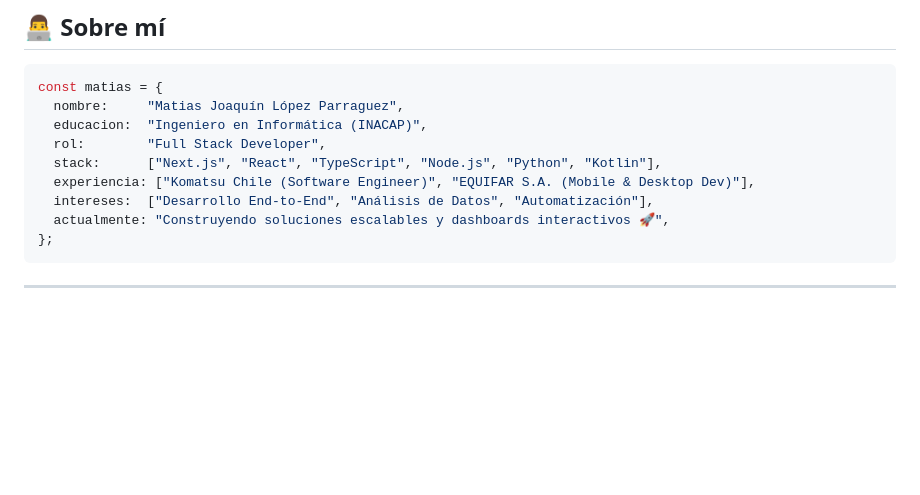
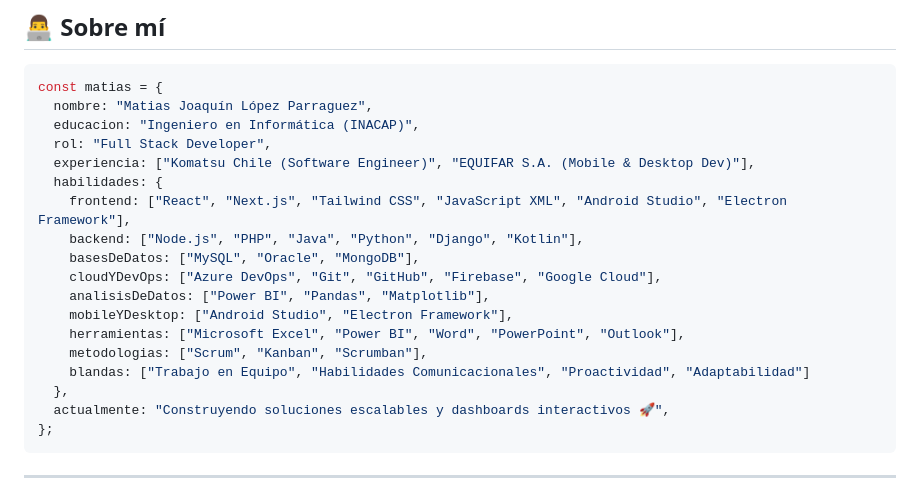
Before and after one commit to MatiLegend/MatiLegend, a Markdown page: README.md, the part around the change. Rendered like a GitHub page; blank space fills up the shorter version.

Commit message:
feat: update TypeScript profile with detailed CV skills

````diff
--- a/README.md
+++ b/README.md
@@ -29,12 +29,21 @@
 
 ```typescript
 const matias = {
-  nombre:     "Matias Joaquín López Parraguez",
-  educacion:  "Ingeniero en Informática (INACAP)",
-  rol:        "Full Stack Developer",
-  stack:      ["Next.js", "React", "TypeScript", "Node.js", "Python", "Kotlin"],
+  nombre: "Matias Joaquín López Parraguez",
+  educacion: "Ingeniero en Informática (INACAP)",
+  rol: "Full Stack Developer",
   experiencia: ["Komatsu Chile (Software Engineer)", "EQUIFAR S.A. (Mobile & Desktop Dev)"],
-  intereses:  ["Desarrollo End-to-End", "Análisis de Datos", "Automatización"],
+  habilidades: {
+    frontend: ["React", "Next.js", "Tailwind CSS", "JavaScript XML", "Android Studio", "Electron Framework"],
+    backend: ["Node.js", "PHP", "Java", "Python", "Django", "Kotlin"],
+    basesDeDatos: ["MySQL", "Oracle", "MongoDB"],
+    cloudYDevOps: ["Azure DevOps", "Git", "GitHub", "Firebase", "Google Cloud"],
+    analisisDeDatos: ["Power BI", "Pandas", "Matplotlib"],
+    mobileYDesktop: ["Android Studio", "Electron Framework"],
+    herramientas: ["Microsoft Excel", "Power BI", "Word", "PowerPoint", "Outlook"],
+    metodologias: ["Scrum", "Kanban", "Scrumban"],
+    blandas: ["Trabajo en Equipo", "Habilidades Comunicacionales", "Proactividad", "Adaptabilidad"]
+  },
   actualmente: "Construyendo soluciones escalables y dashboards interactivos 🚀",
 };
 ```
````
